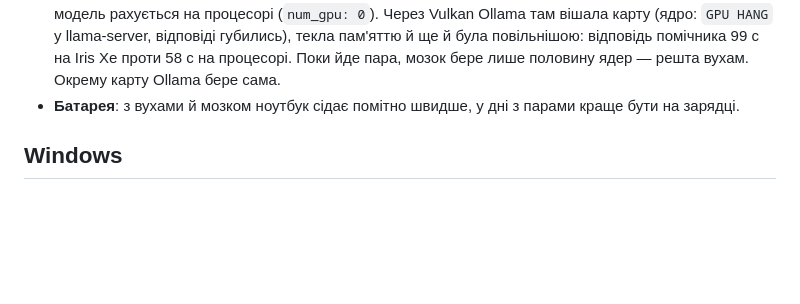
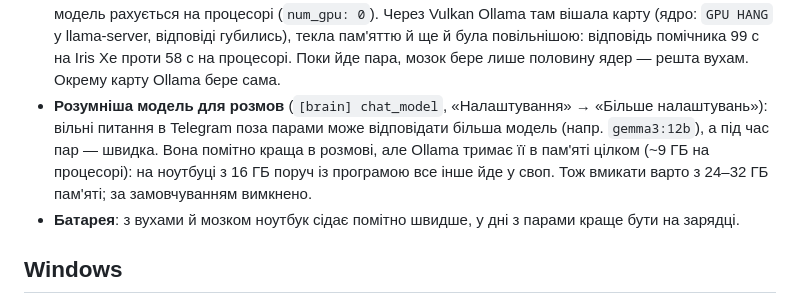
Before and after one commit to shkbb/lol, a Markdown page: docs/technical.md, the part around the change. GitHub-like rendering; blank space fills up the shorter version.

Commit message:
Документація: розумніша модель для розмов — для комп'ютерів з 24–32 ГБ
gemma3:12b у розмові помітно краща, але на процесорі Ollama тримає її цілком (~9 ГБ); на 16 ГБ поруч
із програмою все інше йде у своп. За замовчуванням вимкнено.

Co-Authored-By: Claude Opus 5.5 <noreply@anthropic.com>

```diff
--- a/docs/technical.md
+++ b/docs/technical.md
@@ -179,6 +179,10 @@ systemd-сервіс (див. [Arch Linux](#arch-linux)), перемикач ц
   рахується на процесорі (`num_gpu: 0`). Через Vulkan Ollama там вішала карту (ядро: `GPU HANG` у llama-server,
   відповіді губились), текла пам'яттю й ще й була повільнішою: відповідь помічника 99 с на Iris Xe проти 58 с
   на процесорі. Поки йде пара, мозок бере лише половину ядер — решта вухам. Окрему карту Ollama бере сама.
+- **Розумніша модель для розмов** (`[brain] chat_model`, «Налаштування» → «Більше налаштувань»): вільні питання в
+  Telegram поза парами може відповідати більша модель (напр. `gemma3:12b`), а під час пар — швидка. Вона помітно
+  краща в розмові, але Ollama тримає її в пам'яті цілком (~9 ГБ на процесорі): на ноутбуці з 16 ГБ поруч із
+  програмою все інше йде у своп. Тож вмикати варто з 24–32 ГБ пам'яті; за замовчуванням вимкнено.
 - **Батарея**: з вухами й мозком ноутбук сідає помітно швидше, у дні з парами краще бути на зарядці.
 
 ## Windows
```
